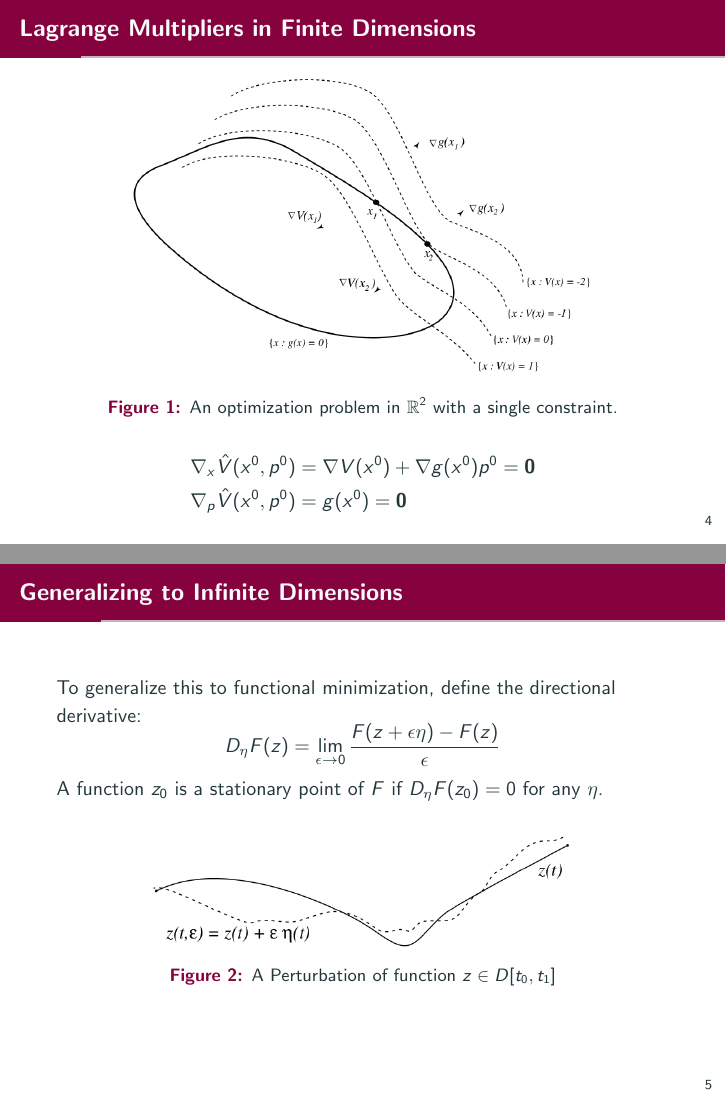
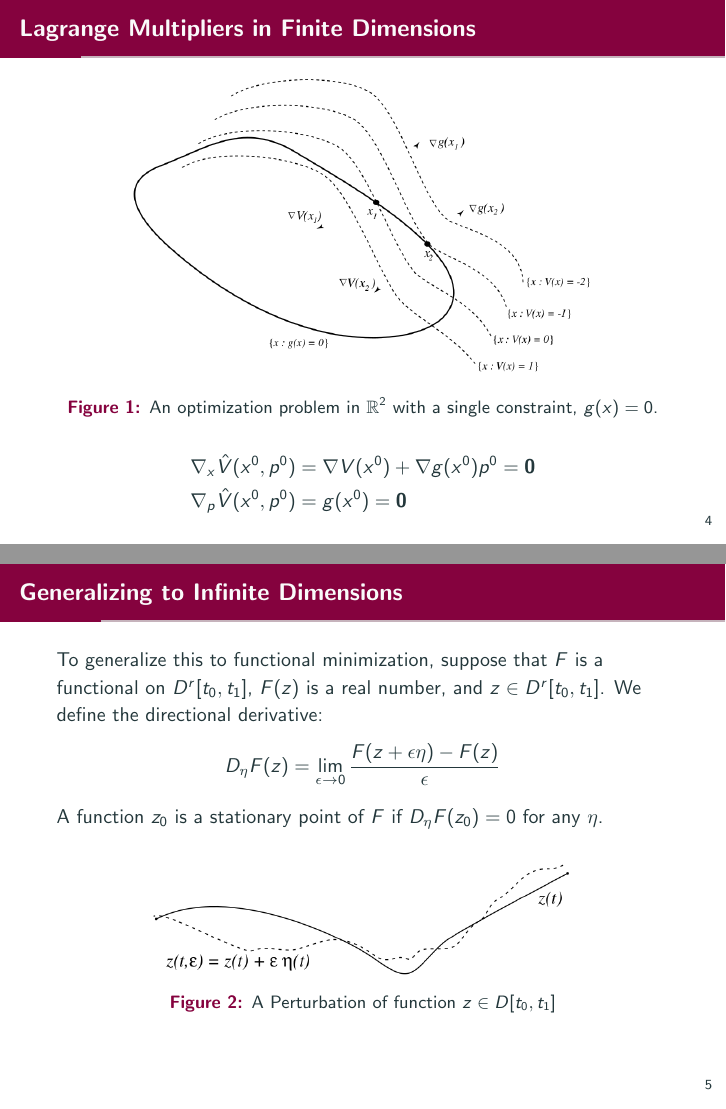
Before and after one commit to nat9dai/Optimal_Control_Seminar, LaTeX slides (demo.tex): pages 6 and 7 of 41, joined at a grey line. Compiled offline with pdfLaTeX.

Commit message:
update2 2024/7/13

```diff
--- a/demo.tex
+++ b/demo.tex
@@ -66,7 +66,7 @@
   \begin{figure}
       \centering
       \includegraphics[width=0.8\textwidth]{photos/1.png}
-      \caption{An optimization problem in \( \mathbb{R}^2 \) with a single constraint.}
+      \caption{An optimization problem in \( \mathbb{R}^2 \) with a single constraint, $g(x)=0$.}
   \end{figure}
   \[
     \begin{aligned}
@@ -77,9 +77,10 @@
 \end{frame}
 
 \begin{frame}{Generalizing to Infinite Dimensions}
-  To generalize this to functional minimization, define the directional derivative:
+  To generalize this to functional minimization, suppose that $F$ is a functional on $D^{r}[t_0,t_1]$, $F(z)$ is a real number, and $z \in D^{r}[t_0,t_1]$.
+  We define the directional derivative:
   \[
-  D_\eta F(z) = \lim_{\epsilon \to 0} \frac{F(z + \epsilon \eta) - F(z)}{\epsilon}
+    D_\eta F(z) = \lim_{\epsilon \to 0} \frac{F(z + \epsilon \eta) - F(z)}{\epsilon}
   \]
   A function \( z_0 \) is a stationary point of \( F \) if \( D_\eta F(z_0) = 0 \) for any \( \eta \).
   \begin{figure}
```
Also changed, not shown: demo.pdf, 3 other files.
